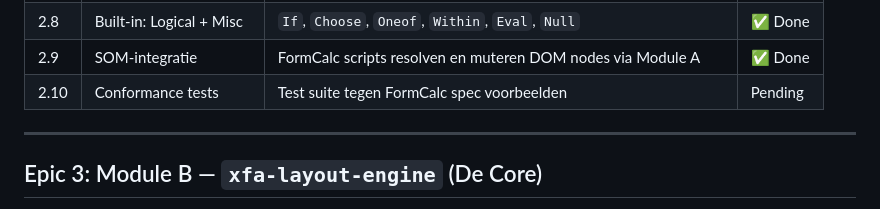
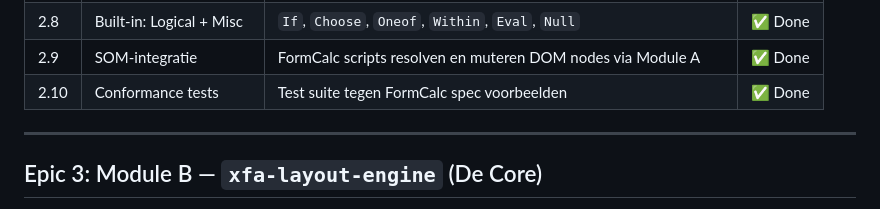
Before and after one commit to jasperdew/xfa-native-rust, a Markdown page: BACKLOG.md, the part around the change. Drawn GitHub-style.

Commit message:
Mark Epic 2.10 as done in backlog
Co-Authored-By: Claude Opus 4.6 <noreply@anthropic.com>

```diff
--- a/BACKLOG.md
+++ b/BACKLOG.md
@@ -59,7 +59,7 @@ Epic 0 (Fundament)
 | 2.7  | Built-in: Financial             | `Apr`, `Pmt`, `Pv`, `Rate`, `Term` + 5 anderen                        | ✅ Done |
 | 2.8  | Built-in: Logical + Misc        | `If`, `Choose`, `Oneof`, `Within`, `Eval`, `Null`                     | ✅ Done |
 | 2.9  | SOM-integratie                  | FormCalc scripts resolven en muteren DOM nodes via Module A            | ✅ Done |
-| 2.10 | Conformance tests               | Test suite tegen FormCalc spec voorbeelden                             | Pending |
+| 2.10 | Conformance tests               | Test suite tegen FormCalc spec voorbeelden                             | ✅ Done |
 
 ---
 
```
